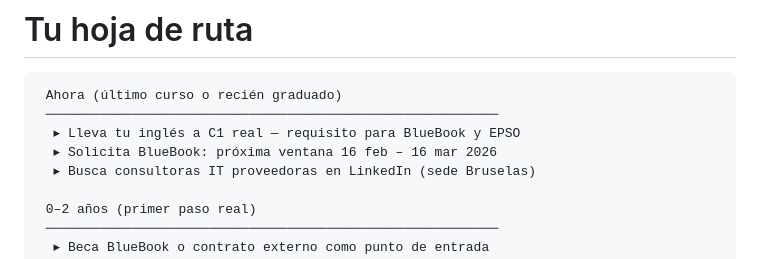
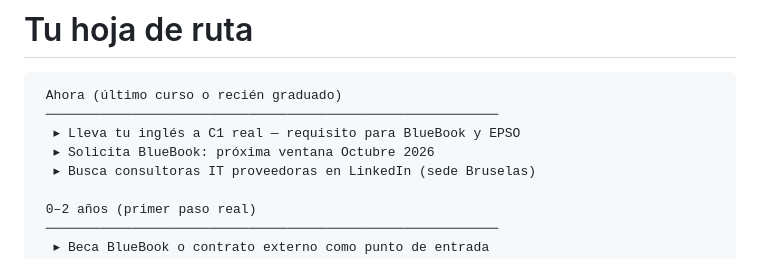
Before and after one commit to mhercol/Trabajar-para-instituciones-2026, a Markdown page: slides/working-in-european-institutions.md, the part around the change. GitHub-like rendering.

Commit message:
Update from https://github.com/mhercol/working-in-European-Institutions/commit/48e274b69899cf25e174f94bd700d9cd4ffac390

```diff
--- a/slides/working-in-european-institutions.md
+++ b/slides/working-in-european-institutions.md
@@ -540,7 +540,7 @@ Es falta de candidatos técnicos que lo intenten.
  Ahora (último curso o recién graduado)
  ──────────────────────────────────────────────────────────
   ▸ Lleva tu inglés a C1 real — requisito para BlueBook y EPSO
-  ▸ Solicita BlueBook: próxima ventana 16 feb – 16 mar 2026
+  ▸ Solicita BlueBook: próxima ventana Octubre 2026
   ▸ Busca consultoras IT proveedoras en LinkedIn (sede Bruselas)
 
  0–2 años (primer paso real)
```
